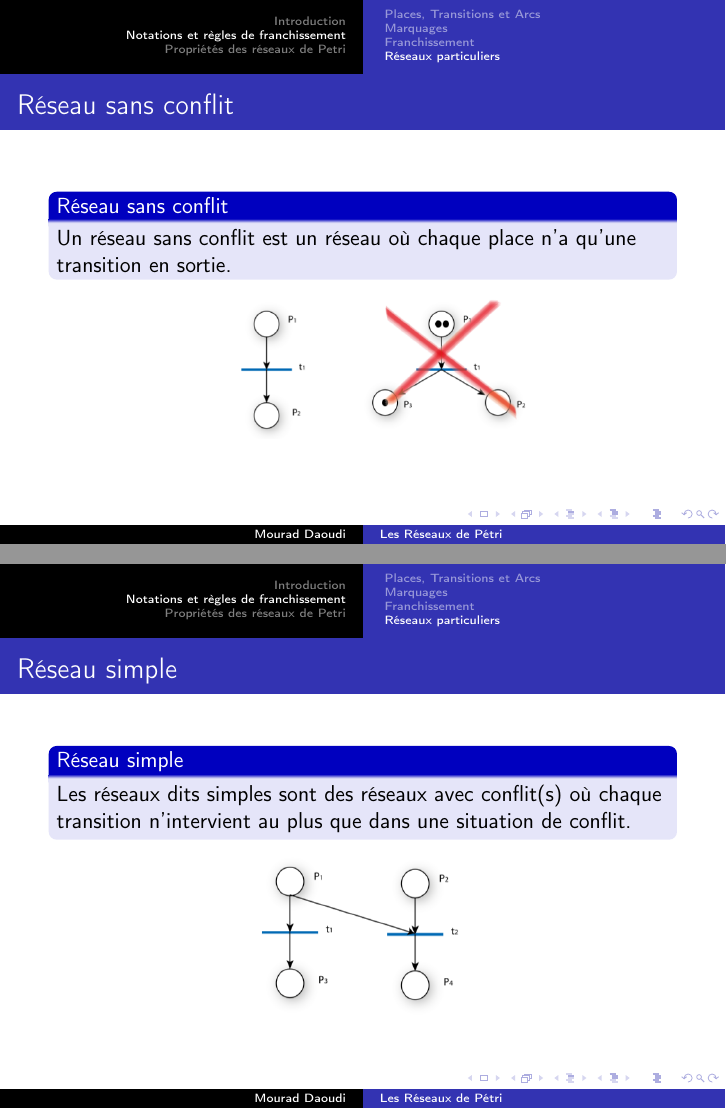
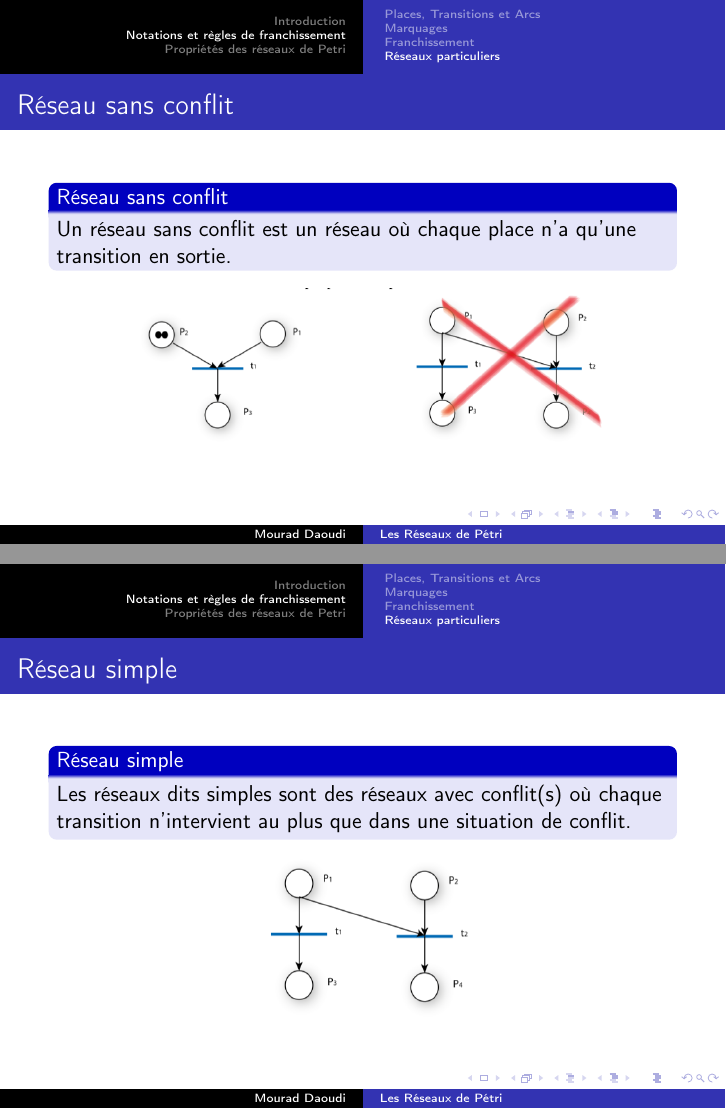
Before and after one commit to MoulaiHassina/Petri_cours, LaTeX slides (CoursPétri.tex): pages 17 and 18 of 36, joined at a grey line. Compiled offline with pdfLaTeX.

Commit message:
Réseaux particuliers:correcting graphics

```diff
--- a/CoursPétri.tex
+++ b/CoursPétri.tex
@@ -187,7 +187,7 @@
 			\end{examplesecond}
 				\centering
 				\begin{center}
-				\includegraphics<1>[scale=0.32]{grapheetat.png}
+				\includegraphics<1>[scale=0.32]{sansconflit.png}
 				\end{center}
 
 		\end{frame}
@@ -200,7 +200,7 @@
 		\end{examplesecond}
 				\centering
 				\begin{center}
-				\includegraphics<1>[scale=0.32]{reseausimple.png}
+				\includegraphics<1>[scale=0.32]{simpleR.png}
 				\end{center}
 		\end{frame}
 
```
Also changed, not shown: CoursPétri.pdf, simpleR.png (added), 2 other files.
